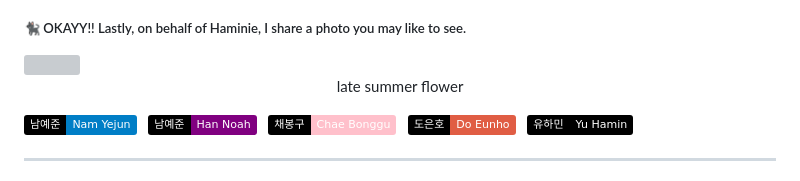
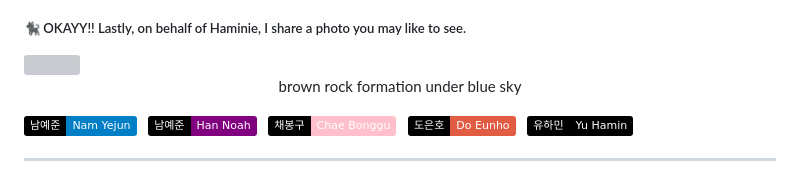
Before and after one commit to dear-karina/dear-karina, a Markdown page: README.md, the part around the change printed below. Rendered like a GitHub page; badges without logos; grey boxes are pictures that could not be loaded.

```diff
--- a/README.md
+++ b/README.md
@@ -42,5 +42,5 @@ The man was a lighthouse operator (which also means that he lives in the lightho
 <p align="center" style="font-style:italic">
-    late summer flower
+    brown rock formation under blue sky
 </p>
 
 ![Static Badge](https://img.shields.io/badge/%EB%82%A8%EC%98%88%EC%A4%80-Nam_Yejun-blue?style=flat&label=%EB%82%A8%EC%98%88%EC%A4%80&labelColor=black) &nbsp;
```
Also changed, not shown: other parts of README.md (+1 -1 lines).
